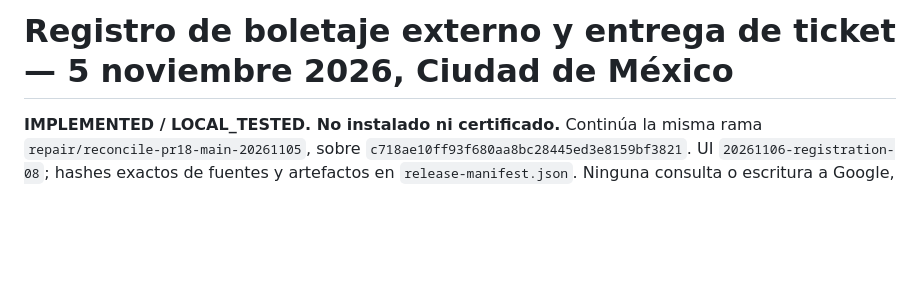
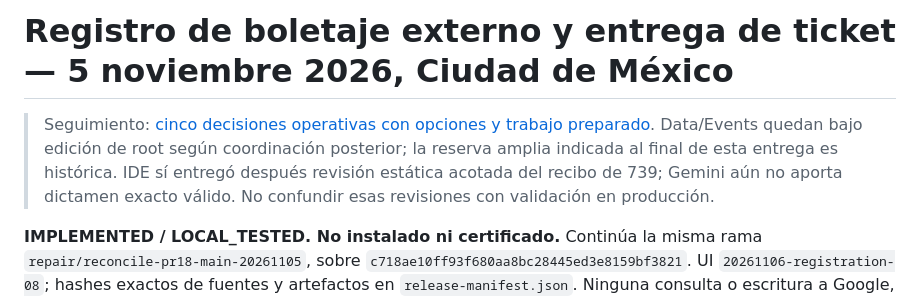
Before and after one commit to SadoTechMX/Admin-Domus, a Markdown page: docs/BOLETERA_REGISTRO_20261105.md, the part around the change. Rendered like a GitHub page; blank space fills up the shorter version.

Commit message:
Document minimal event and reconciliation decisions [skip ci]

```diff
--- a/docs/BOLETERA_REGISTRO_20261105.md
+++ b/docs/BOLETERA_REGISTRO_20261105.md
@@ -1,4 +1,6 @@
 # Registro de boletaje externo y entrega de ticket — 5 noviembre 2026, Ciudad de México
+
+> Seguimiento: [cinco decisiones operativas con opciones y trabajo preparado](DECISIONES_OPERATIVAS_20261105.md). Data/Events quedan bajo edición de root según coordinación posterior; la reserva amplia indicada al final de esta entrega es histórica. IDE sí entregó después revisión estática acotada del recibo de 739; Gemini aún no aporta dictamen exacto válido. No confundir esas revisiones con validación en producción.
 
 **IMPLEMENTED / LOCAL_TESTED. No instalado ni certificado.** Continúa la misma rama `repair/reconcile-pr18-main-20261105`, sobre `c718ae10ff93f680aa8bc28445ed3e8159bf3821`. UI `20261106-registration-08`; hashes exactos de fuentes y artefactos en `release-manifest.json`. Ninguna consulta o escritura a Google, venta real, PR, merge o despliegue en este tramo.
 
```
Also changed, not shown: docs/DECISIONES_OPERATIVAS_20261105.md (added, +43 -0 lines).
